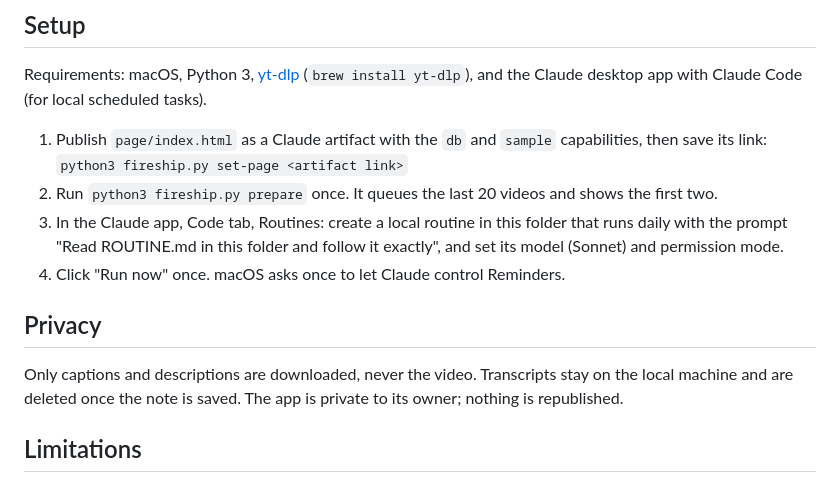
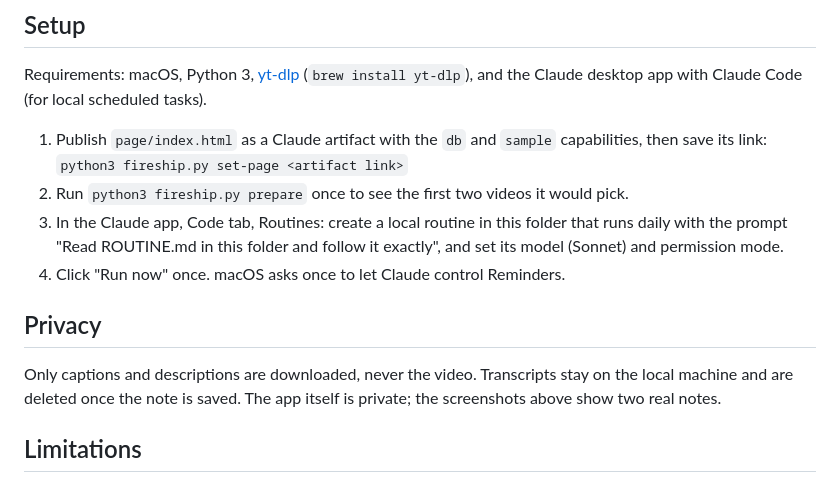
Before and after one commit to saishmalunde8/Personal-Dev-Digest-Claude-Skill, a Markdown page: README.md, the part around one of its changes. GitHub-like rendering.

```diff
--- a/README.md
+++ b/README.md
@@ -88,7 +98,7 @@ Claude desktop app with Claude Code (for local scheduled tasks).
 
 1. Publish `page/index.html` as a Claude artifact with the `db` and `sample` capabilities, then save its link:
    `python3 fireship.py set-page <artifact link>`
-2. Run `python3 fireship.py prepare` once. It queues the last 20 videos and shows the first two.
+2. Run `python3 fireship.py prepare` once to see the first two videos it would pick.
 3. In the Claude app, Code tab, Routines: create a local routine in this folder that runs daily with the prompt
    "Read ROUTINE.md in this folder and follow it exactly", and set its model (Sonnet) and permission mode.
 4. Click "Run now" once. macOS asks once to let Claude control Reminders.
@@ -96,7 +106,7 @@ Claude desktop app with Claude Code (for local scheduled tasks).
 ## Privacy
 
 Only captions and descriptions are downloaded, never the video. Transcripts stay on the local machine and are
-deleted once the note is saved. The app is private to its owner; nothing is republished.
+deleted once the note is saved. The app itself is private; the screenshots above show two real notes.
 
 ## Limitations
 
```
Also changed, not shown: other parts of README.md (+21 -11 lines), docs/screenshots/all-videos-dark.png (added), docs/screenshots/note-phone-dark.png (added), docs/screenshots/note-phone.png (added), docs/screenshots/today.png (added), 1 other file.
